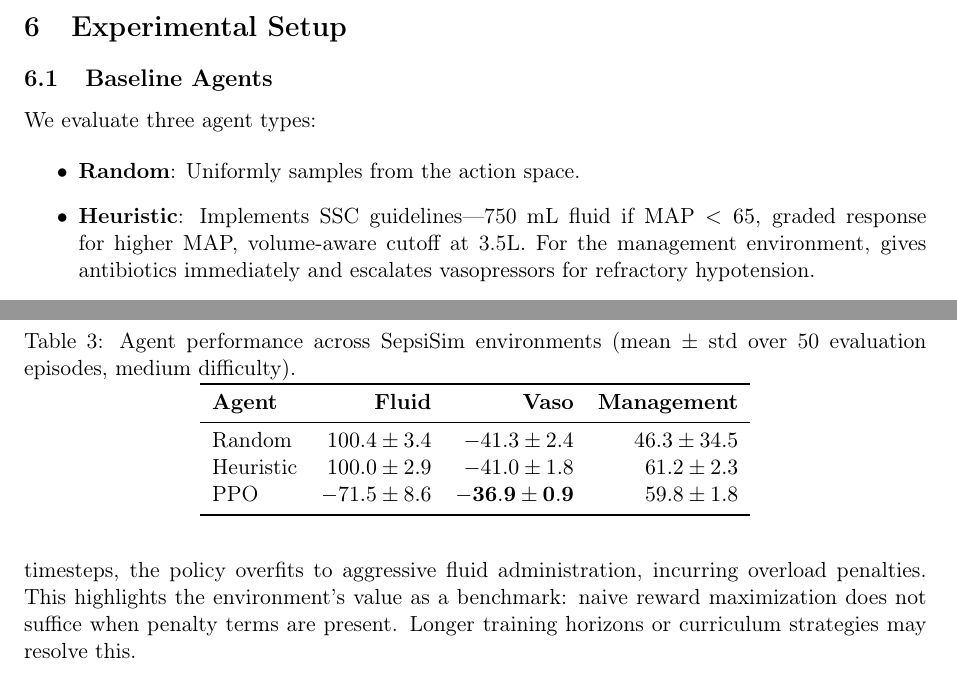
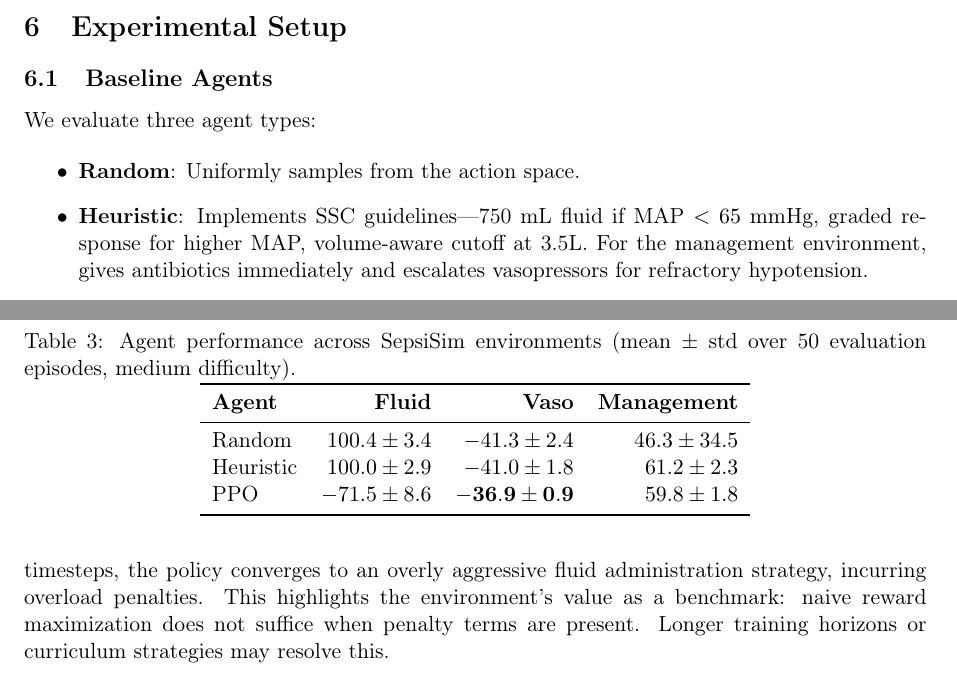
Before and after one commit to HassDhia/sepsisim, a LaTeX paper (paper/sepsisim.tex): two parts of pages 5 and 6 of 8, joined at a grey line, cut so that both start at the same text. Compiled offline with pdfLaTeX.

Commit message:
fix: writing review - replace 'overfits' with 'converges to suboptimal', add missing units

```diff
--- a/paper/sepsisim.tex
+++ b/paper/sepsisim.tex
@@ -158,7 +158,7 @@ We evaluate three agent types:
 
 \begin{itemize}
     \item \textbf{Random}: Uniformly samples from the action space.
-    \item \textbf{Heuristic}: Implements SSC guidelines---750 mL fluid if MAP $< 65$, graded response for higher MAP, volume-aware cutoff at 3.5L. For the management environment, gives antibiotics immediately and escalates vasopressors for refractory hypotension.
+    \item \textbf{Heuristic}: Implements SSC guidelines---750 mL fluid if MAP $< 65$ mmHg, graded response for higher MAP, volume-aware cutoff at 3.5L. For the management environment, gives antibiotics immediately and escalates vasopressors for refractory hypotension.
     \item \textbf{PPO}: Proximal Policy Optimization \citep{schulman2017proximal} via Stable-Baselines3 \citep{raffin2021stable} with MlpPolicy.
 \end{itemize}
 
@@ -204,7 +204,7 @@ PPO        & $-71.5 \pm 8.6$ & $\mathbf{-36.9 \pm 0.9}$ & $59.8 \pm 1.8$ \\
 \end{tabular}
 \end{table}
 
-\paragraph{FluidResuscitation-v0.} In this environment, antibiotics dominate patient outcomes---once the infection is suppressed, MAP recovers with minimal fluid intervention. Both random and heuristic agents achieve similar high rewards because the environment provides antibiotics by default, making fluid dosing a secondary factor. PPO's negative reward indicates that with 200K timesteps, the policy overfits to aggressive fluid administration, incurring overload penalties. This highlights the environment's value as a benchmark: naive reward maximization does not suffice when penalty terms are present. Longer training horizons or curriculum strategies may resolve this.
+\paragraph{FluidResuscitation-v0.} In this environment, antibiotics dominate patient outcomes---once the infection is suppressed, MAP recovers with minimal fluid intervention. Both random and heuristic agents achieve similar high rewards because the environment provides antibiotics by default, making fluid dosing a secondary factor. PPO's negative reward indicates that with 200K timesteps, the policy converges to an overly aggressive fluid administration strategy, incurring overload penalties. This highlights the environment's value as a benchmark: naive reward maximization does not suffice when penalty terms are present. Longer training horizons or curriculum strategies may resolve this.
 
 \paragraph{VasopressorTitration-v0.} PPO achieves the best performance ($-36.9 \pm 0.9$), outperforming both random ($-41.3$) and heuristic ($-41.0$) baselines with substantially lower variance. The learned policy applies conservative dose increments that maintain MAP in the target range without accumulating ischemia penalties.
 
```
Also changed, not shown: paper/sepsisim.pdf.
